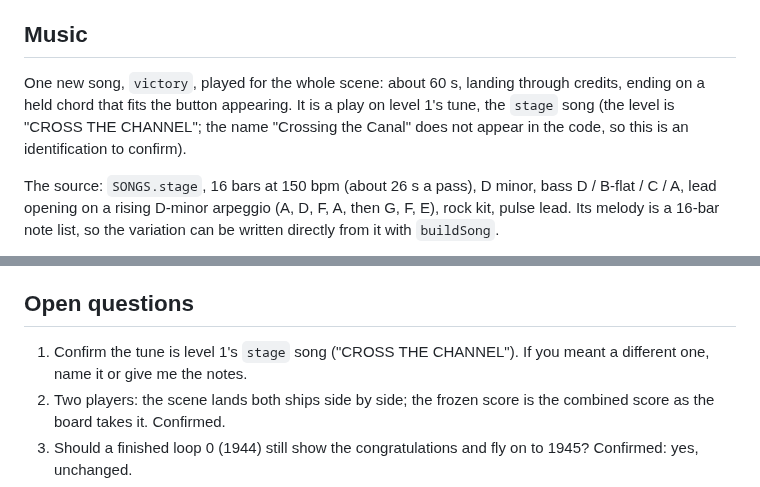
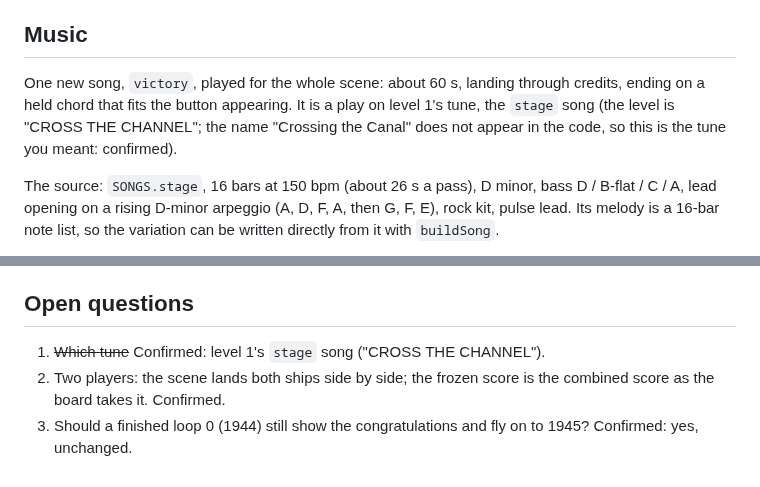
Before and after one commit to mandelforce/feuervogel, a Markdown page: docs/campaign-ending.md, 2 parts joined by grey strips. Rendered like a GitHub page.

Commit message:
docs: ending note, source tune confirmed
Co-Authored-By: Claude Sonnet 5.5 <noreply@anthropic.com>
Claude-Session: https://claude.ai/code/session_01W6zDViCWYY324mNjHtoR48

```diff
--- a/docs/campaign-ending.md
+++ b/docs/campaign-ending.md
@@ -49,7 +49,7 @@ Reuse: `carrierStart()` and its deck art (parked planes, crew, lights; the plane
 
 ## Music
 
-One new song, `victory`, played for the whole scene: about 60 s, landing through credits, ending on a held chord that fits the button appearing. It is a play on level 1's tune, the `stage` song (the level is "CROSS THE CHANNEL"; the name "Crossing the Canal" does not appear in the code, so this is an identification to confirm).
+One new song, `victory`, played for the whole scene: about 60 s, landing through credits, ending on a held chord that fits the button appearing. It is a play on level 1's tune, the `stage` song (the level is "CROSS THE CHANNEL"; the name "Crossing the Canal" does not appear in the code, so this is the tune you meant: confirmed).
 
 The source: `SONGS.stage`, 16 bars at 150 bpm (about 26 s a pass), D minor, bass D / B-flat / C / A, lead opening on a rising D-minor arpeggio (A, D, F, A, then G, F, E), rock kit, pulse lead. Its melody is a 16-bar note list, so the variation can be written directly from it with `buildSong`.
 
@@ -93,7 +93,7 @@ Decision for the first version: build the scene as a pure function of `t` and a
 
 ## Open questions
 
-1. Confirm the tune is level 1's `stage` song ("CROSS THE CHANNEL"). If you meant a different one, name it or give me the notes.
+1. ~~Which tune~~ Confirmed: level 1's `stage` song ("CROSS THE CHANNEL").
 2. Two players: the scene lands both ships side by side; the frozen score is the combined score as the board takes it. Confirmed.
 3. Should a finished loop 0 (1944) still show the congratulations and fly on to 1945? Confirmed: yes, unchanged.
 4. Skip button: later, as agreed.
```
